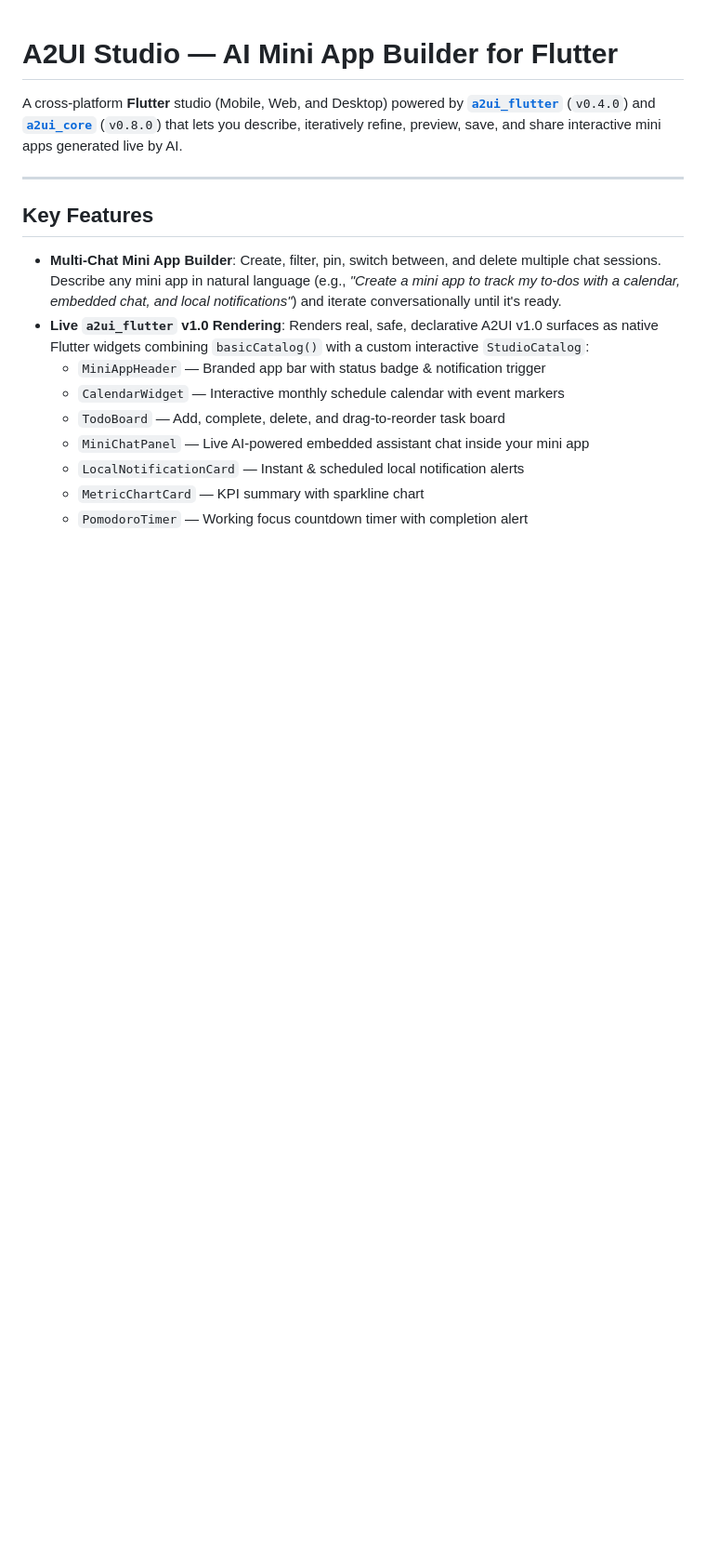
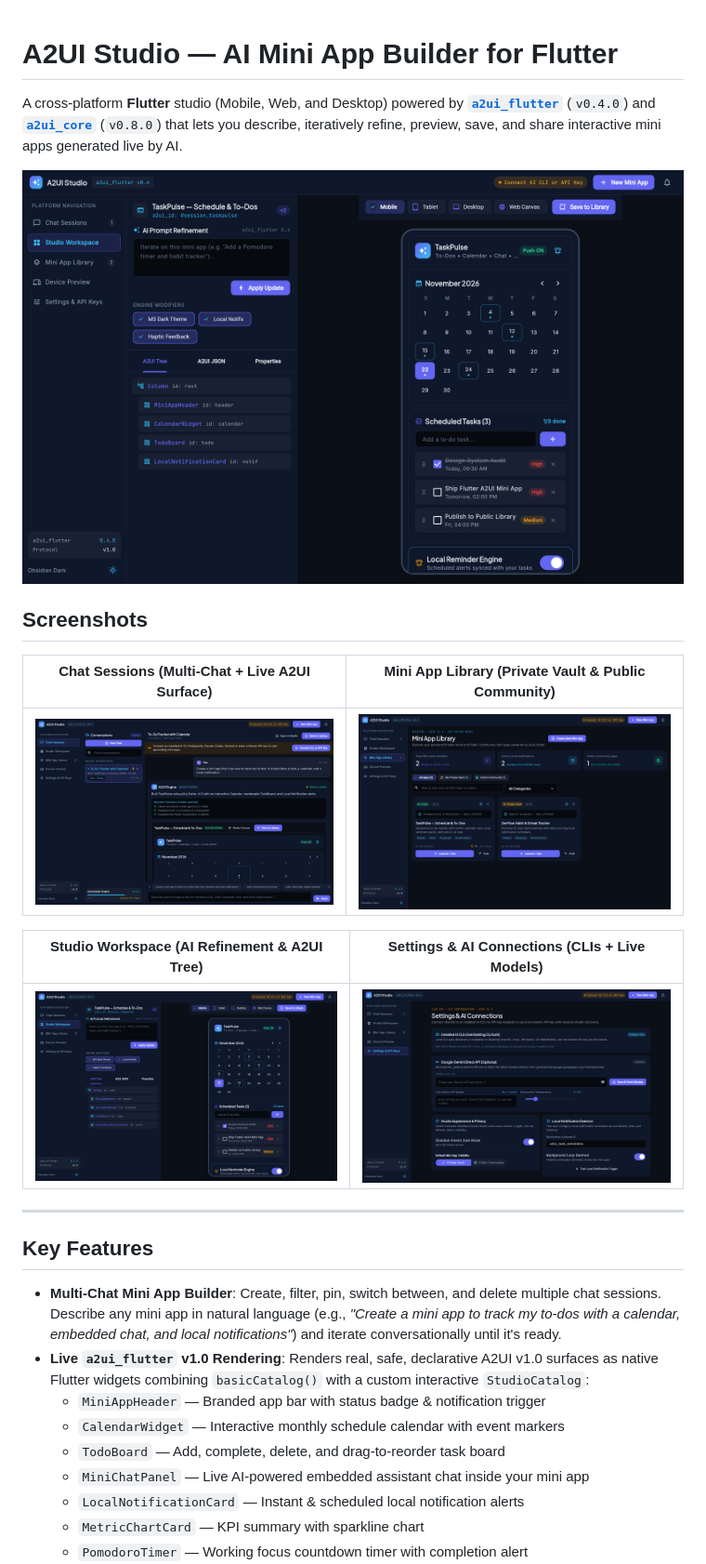
Before and after one commit to iamEtornam/a2ui-studio, a Markdown page: README.md, the part around the change. Shown at 93% size. GitHub-like rendering; pictures changed too: docs/screenshots/chat-sessions.png (added), docs/screenshots/mini-app-library.png (added), docs/screenshots/settings.png (added); blank space fills up the shorter version.

Commit message:
Add Retina app screenshots to README

```diff
--- a/README.md
+++ b/README.md
@@ -1,6 +1,18 @@
 # A2UI Studio — AI Mini App Builder for Flutter
 
 A cross-platform **Flutter** studio (Mobile, Web, and Desktop) powered by **[`a2ui_flutter`](https://pub.dev/packages/a2ui_flutter)** (`v0.4.0`) and **[`a2ui_core`](https://pub.dev/packages/a2ui_core)** (`v0.8.0`) that lets you describe, iteratively refine, preview, save, and share interactive mini apps generated live by AI.
+
+![A2UI Studio — Studio Workspace](docs/screenshots/studio-workspace.png)
+
+## Screenshots
+
+| Chat Sessions (Multi-Chat + Live A2UI Surface) | Mini App Library (Private Vault & Public Community) |
+| :---: | :---: |
+| ![Chat Sessions](docs/screenshots/chat-sessions.png) | ![Mini App Library](docs/screenshots/mini-app-library.png) |
+
+| Studio Workspace (AI Refinement & A2UI Tree) | Settings & AI Connections (CLIs + Live Models) |
+| :---: | :---: |
+| ![Studio Workspace](docs/screenshots/studio-workspace.png) | ![Settings & AI Connections](docs/screenshots/settings.png) |
 
 ---
 
```
